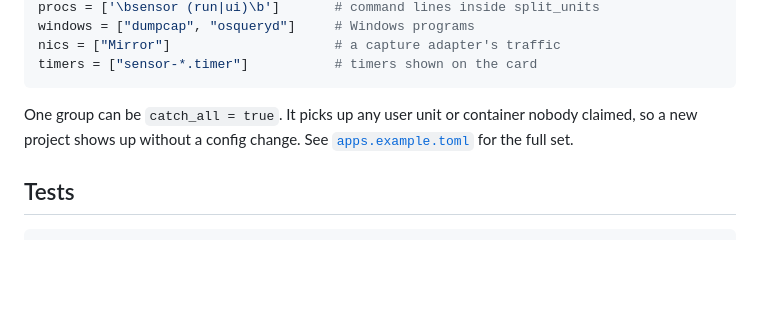
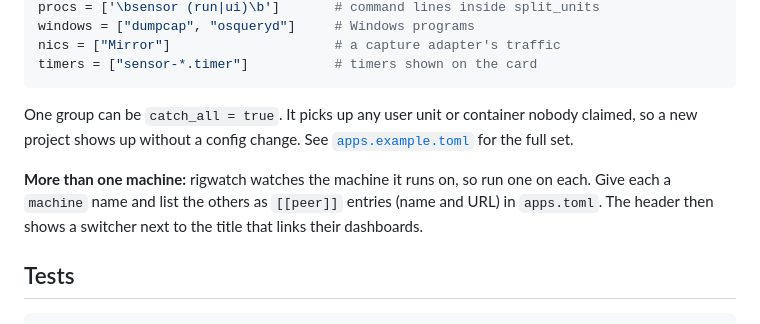
Before and after one commit to barnabys-drew/rigwatch, a Markdown page: README.md, the part around the change. Drawn GitHub-style; blank space fills up the shorter version.

Commit message:
README: running rigwatch on more than one machine
Co-Authored-By: Claude Opus 5.5 <noreply@anthropic.com>
Claude-Session: https://claude.ai/code/session_017K62WfYjPkwZM6QqqfUqLk

````diff
--- a/README.md
+++ b/README.md
@@ -102,6 +102,11 @@ One group can be `catch_all = true`. It picks up any user unit or container nobo
 claimed, so a new project shows up without a config change. See
 [`apps.example.toml`](apps.example.toml) for the full set.
 
+**More than one machine:** rigwatch watches the machine it runs on, so run one on each.
+Give each a `machine` name and list the others as `[[peer]]` entries (name and URL) in
+`apps.toml`. The header then shows a switcher next to the title that links their
+dashboards.
+
 ## Tests
 
 ```sh
````
